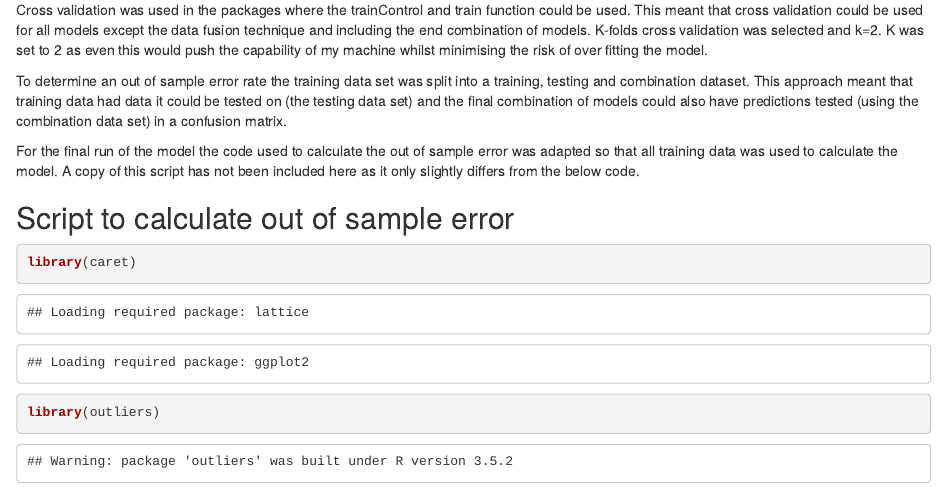
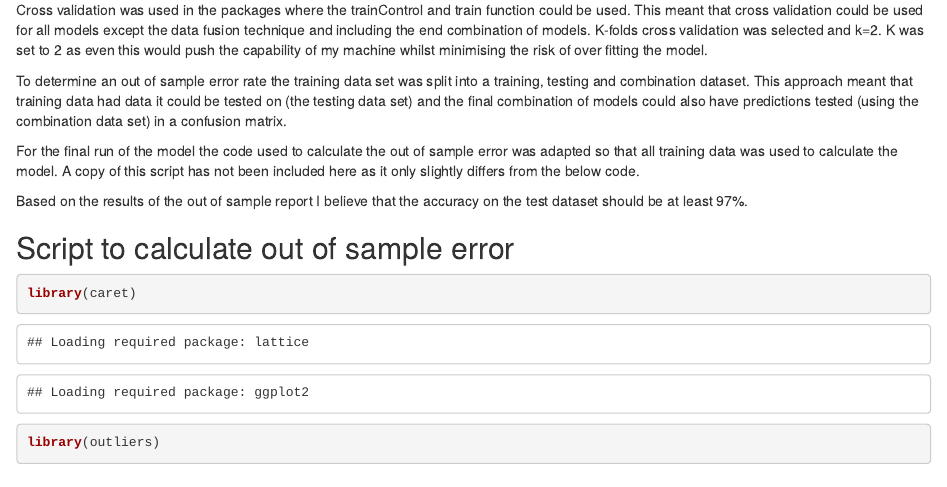
Before and after one commit to gnomechopsticks/practicalmachinelearning, an R Markdown document (index.rmd): the page in a window 1100 px wide, from 930 px down. The pictures show the output file index.html that the author committed with the source, opened offline.

Commit message:
Uploaded with slight change to accuracy achieved

```diff
--- a/index.rmd
+++ b/index.rmd
@@ -34,6 +34,8 @@ Cross validation was used in the packages where the trainControl and train funct
 To determine an out of sample error rate the training data set was split into a training, testing and combination dataset. This approach meant that training data had data it could be tested on (the testing data set) and the final combination of models could also have predictions tested (using the combination data set) in a confusion matrix.
 
 For the final run of the model the code used to calculate the out of sample error was adapted so that all training data was used to calculate the model. A copy of this script has not been included here as it only slightly differs from the below code.
+
+Based on the results of the out of sample report I believe that the accuracy on the test dataset should be at least 97%.
 
 
 ##Script to calculate out of sample error
```
Also changed, not shown: index.html.
